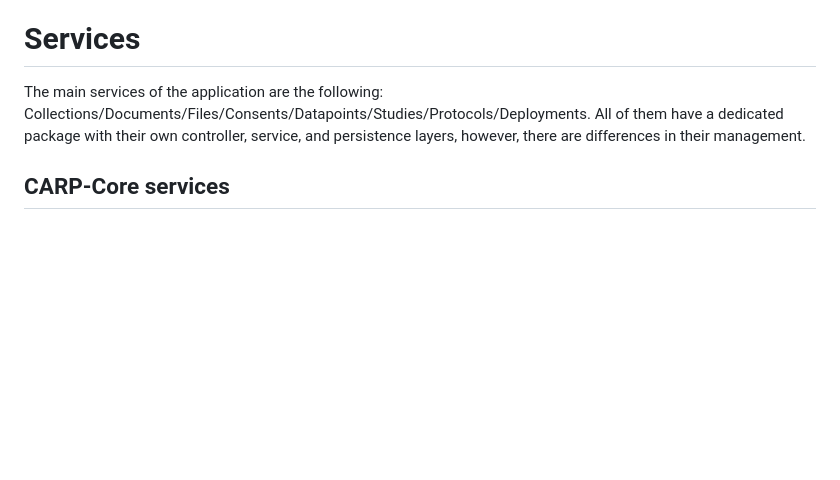
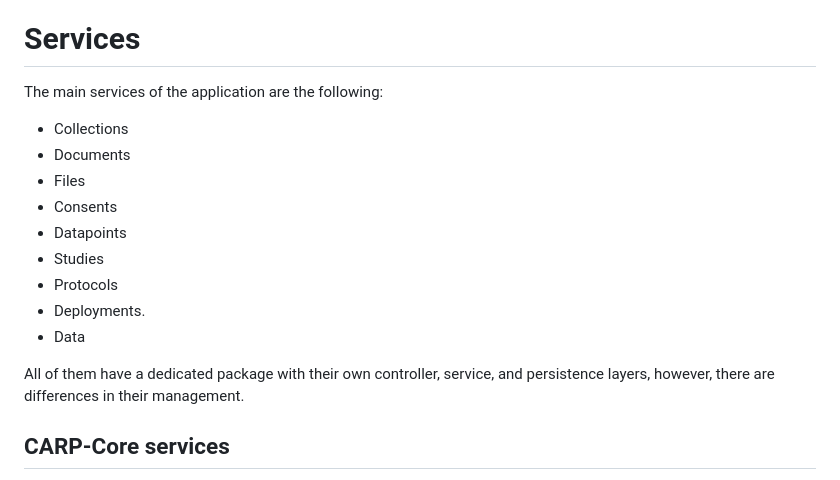
Before and after one commit to cph-cachet/carp-webservices-spring, a Markdown page: README.md, the part around the change. Rendered like a GitHub page; blank space fills up the shorter version.

```diff
--- a/README.md
+++ b/README.md
@@ -49,7 +49,19 @@ The project can be set up using different profiles for different environments. T
 
 # Services
 
-The main services of the application are the following: Collections/Documents/Files/Consents/Datapoints/Studies/Protocols/Deployments. All of them have a dedicated package with their own controller, service, and persistence layers, however, there are differences in their management.
+The main services of the application are the following:
+
+* Collections
+* Documents
+* Files
+* Consents
+* Datapoints
+* Studies
+* Protocols
+* Deployments.
+* Data
+
+All of them have a dedicated package with their own controller, service, and persistence layers, however, there are differences in their management.
 
 ## CARP-Core services
 
```
